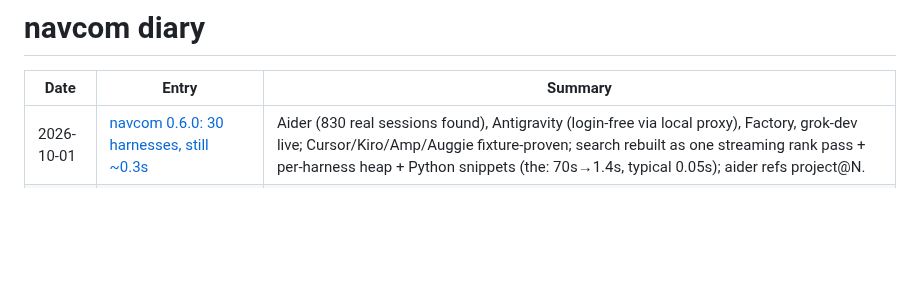
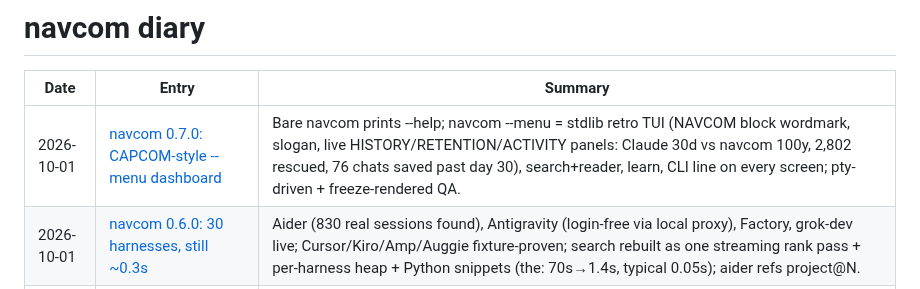
Before and after one commit to starshipagentic/navcom, a Markdown page: diary/README.md, the part around the change. Rendered like a GitHub page; blank space fills up the shorter version.

```diff
--- a/diary/README.md
+++ b/diary/README.md
@@ -2,6 +2,7 @@
 
 | Date | Entry | Summary |
 |---|---|---|
+| 2026-10-01 | [navcom 0.7.0: CAPCOM-style --menu dashboard](2026-10-01-navcom-070-capcom-menu.md) | Bare navcom prints --help; navcom --menu = stdlib retro TUI (NAVCOM block wordmark, slogan, live HISTORY/RETENTION/ACTIVITY panels: Claude 30d vs navcom 100y, 2,802 rescued, 76 chats saved past day 30), search+reader, learn, CLI line on every screen; pty-driven + freeze-rendered QA. |
 | 2026-10-01 | [navcom 0.6.0: 30 harnesses, still ~0.3s](2026-10-01-navcom-060-thirty-harnesses-fast.md) | Aider (830 real sessions found), Antigravity (login-free via local proxy), Factory, grok-dev live; Cursor/Kiro/Amp/Auggie fixture-proven; search rebuilt as one streaming rank pass + per-harness heap + Python snippets (the: 70s→1.4s, typical 0.05s); aider refs project@N. |
 | 2026-10-01 | [navcom 0.5.0: 12 more harnesses via parallel agents](2026-10-01-navcom-050-twelve-more-harnesses.md) | Harness registry + ast-based integrator; Copilot, Cline (36 real VS Code tasks), Continue, Qwen, Kimi, Crush, Codewhale, Reasonix, Deep Code, Hermes, OpenHands, Vibe all live-verified; real-data counts match; Qwen/Hermes auto-deletion fixed (JSON + minimal YAML edit); telemetry findings logged. |
 | 2026-10-01 | [navcom 0.4.0: DeepSeek, Grok, Kilo live; Gemini recovered](2026-10-01-navcom-040-deepseek-grok-kilo-gemini.md) | Installed + ran real dsh / Kilo / Grok Build sessions (Grok via DeepSeek custom model: xAI key out of credits) and proved navcom indexes prompt/reply/cmd/tool; Gemini .jsonl (since 0.39) was entirely missed — replay of $set/$patch/$rewindTo, verified 206/206 + 79/79; Gemini 30-day deletion disabled; dsh uploads full session logs to DeepSeek by default (documented). |
```
Also changed, not shown: README.md (+17 -1 lines), diary/2026-10-01-navcom-070-capcom-menu.md (added, +69 -0 lines), skills/navcom-session-recall/SKILL.md (+3 -1 lines), docs/menu-splash.png (added), 6 other files.
